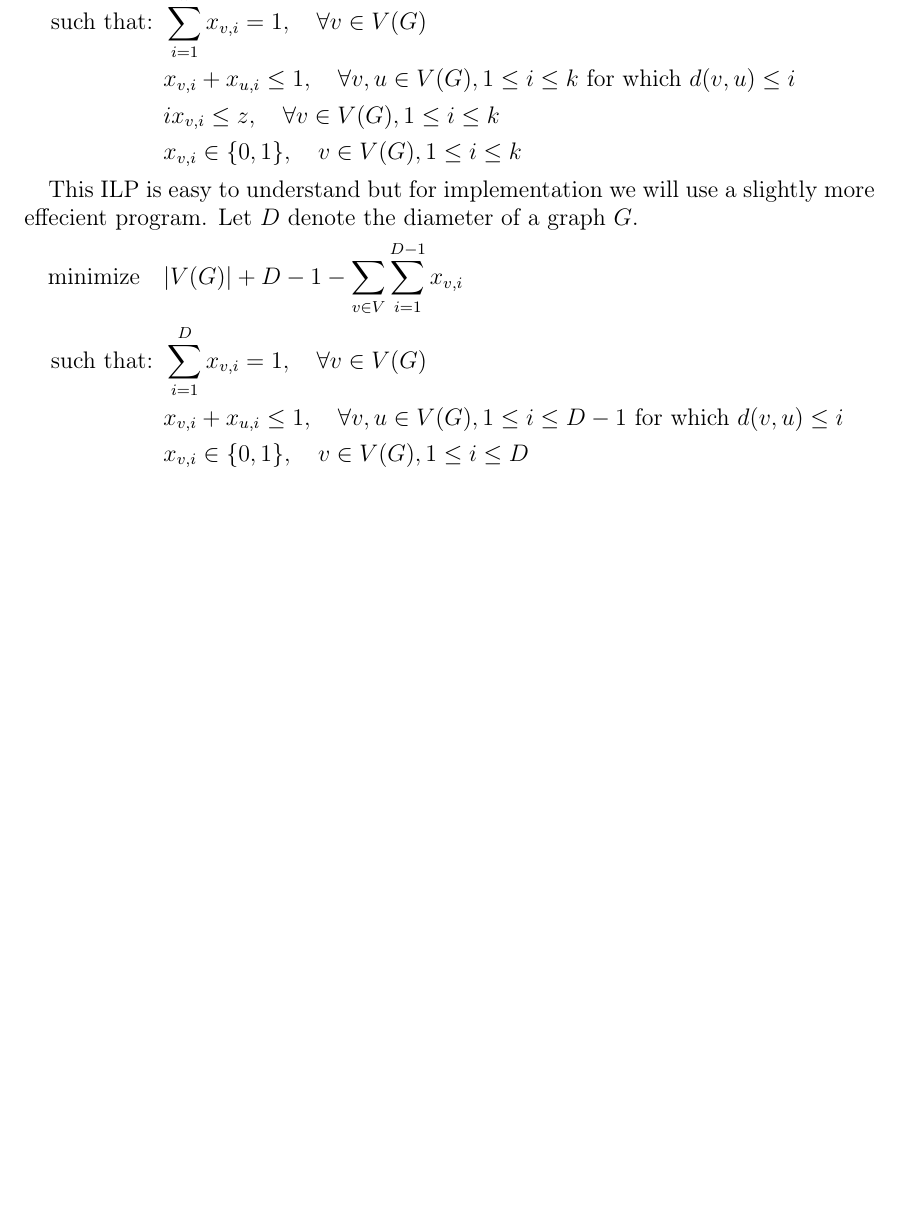
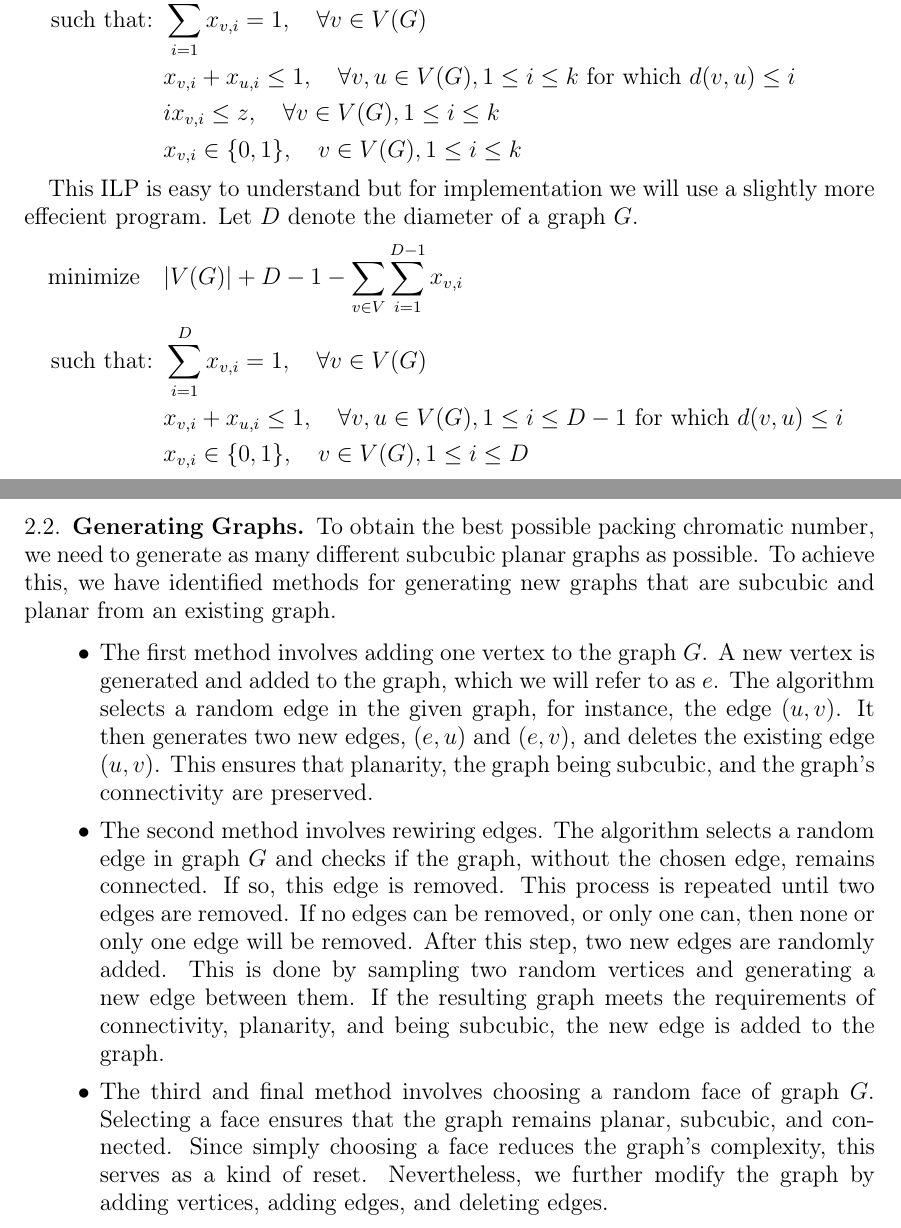
Before and after one commit to NikZivkovicKokalj/packing-coloring-of-subcubic-planar-graphs, a LaTeX paper (Short Presentation/short-presentation.tex): part of page 2 of 2 before the commit and two parts of pages 2 and 3 of 3 after it, the two joined at a grey line, cut so that both start at the same text, the shorter picture padded with empty space. Compiled offline with pdfLaTeX.

Commit message:
Description of how the graphs will be generated

```diff
--- a/Short Presentation/short-presentation.tex
+++ b/Short Presentation/short-presentation.tex
@@ -127,5 +127,27 @@ This ILP is easy to understand but for implementation we will use a slightly mor
     & x_{v, i} \in\{0,1\}, \quad v \in V(G), 1 \leq i \leq D &
 \end{flalign*}
 
+\subsection{Generating Graphs}
+To obtain the best possible packing chromatic number, we need to generate as many different subcubic planar graphs as possible.
+To achieve this, we have identified methods for generating new graphs that are subcubic and planar from an existing graph.
+\vspace{5pt}
+\begin{itemize}
+    \item The first method involves adding one vertex to the graph $G$. A new vertex is generated and added to the graph,
+    which we will refer to as $e$. The algorithm selects a random edge in the given graph, for instance, the edge $(u, v)$.
+    It then generates two new edges, $(e, u)$ and $(e, v)$, and deletes the existing edge $(u, v)$. This ensures that planarity,
+    the graph being subcubic, and the graph's connectivity are preserved.
+    \vspace{5pt}
+    \item The second method involves rewiring edges. The algorithm selects a random edge in graph $G$ and checks if the graph,
+    without the chosen edge, remains connected. If so, this edge is removed. This process is repeated until two edges are removed.
+    If no edges can be removed, or only one can, then none or only one edge will be removed. After this step, two new edges are randomly
+    added. This is done by sampling two random vertices and generating a new edge between them. If the resulting graph meets the requirements
+    of connectivity, planarity, and being subcubic, the new edge is added to the graph.
+    \vspace{5pt}
+    \item The third and final method involves choosing a random face of graph $G$. Selecting a face ensures that the graph remains planar,
+    subcubic, and connected. Since simply choosing a face reduces the graph's complexity, this serves as a kind of reset. Nevertheless,
+    we further modify the graph by adding vertices, adding edges, and deleting edges.
+    \vspace{5pt}
+\end{itemize}
+
 
 \end{document}
```
Also changed, not shown: Short Presentation/short-presentation.pdf.
